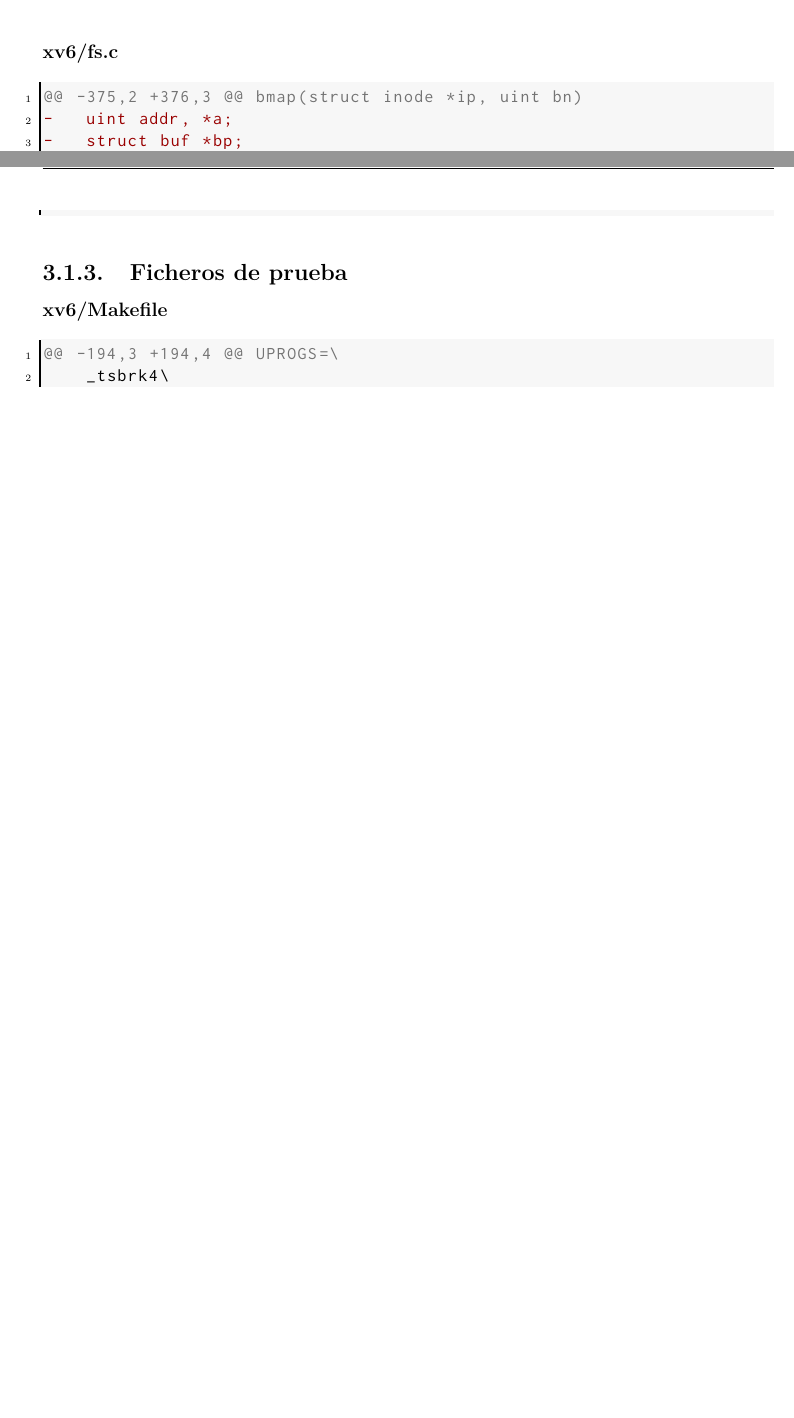
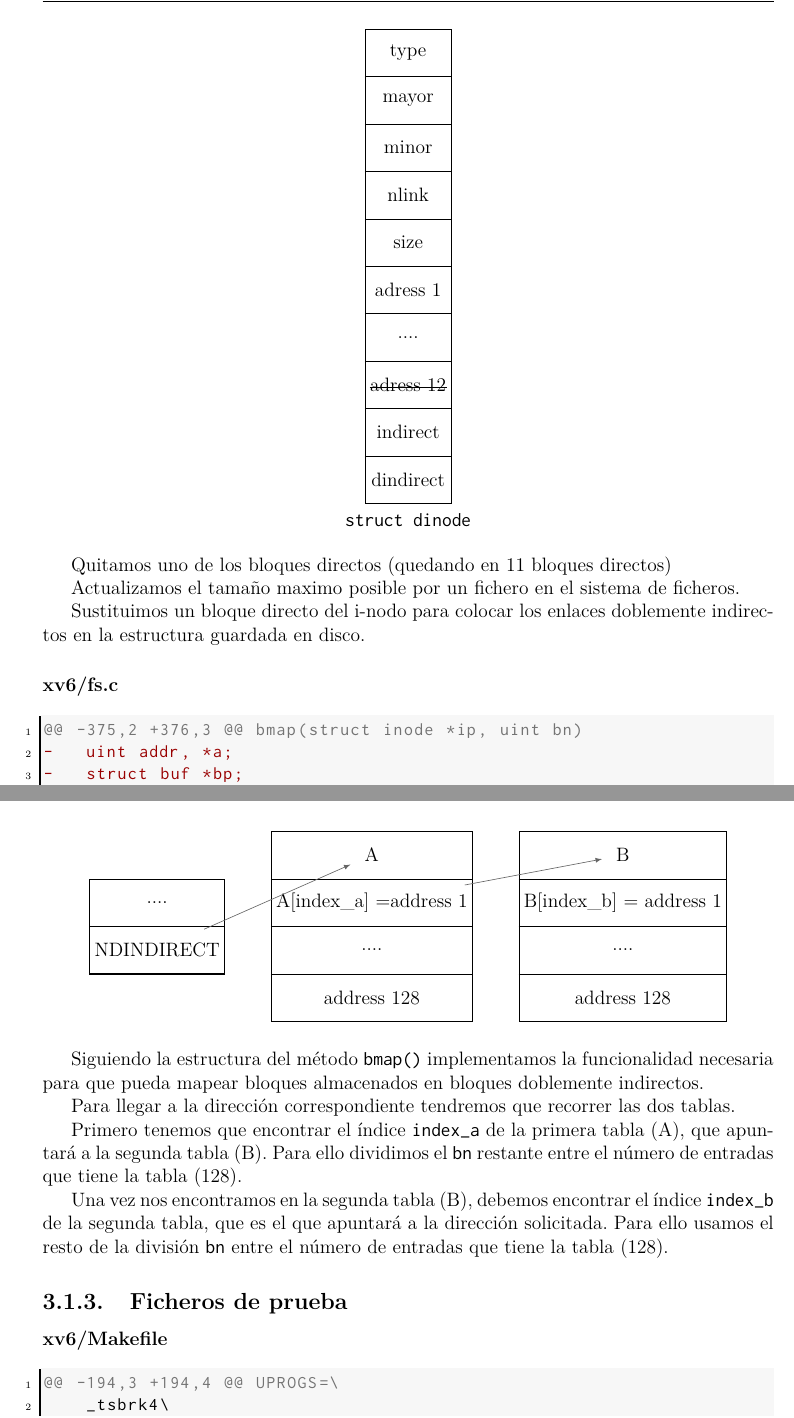
Before and after one commit to elenatablas/xv6, a LaTeX book (doc/Memoria/xv6.tex, which reads doc/Memoria/codigofuente/ficherosGrandes/ejercicios/ejer1.tex, doc/Memoria/essential/preambulo.tex): two parts of pages 29 and 30 of 32 before the commit and two parts of pages 30 and 31 of 34 after it, joined at a grey line, cut at the place of the change, the shorter picture padded with empty space. Compiled offline with pdfLaTeX.

Commit message:
doc: Ficheros grandes

```diff
--- a/doc/Memoria/codigofuente/ficherosGrandes/ejercicios/ejer1.tex
+++ b/doc/Memoria/codigofuente/ficherosGrandes/ejercicios/ejer1.tex
@@ -45,6 +51,38 @@
 +   uint addrs[NDIRECT+1+1]; // Data block addresses (Directos + BSI + BDI)
   };
 \end{listing}
+\begin{center}
+\begin{tikzpicture}
+    \matrix[my table] (A) { % First table (it is called A)
+       type\\
+       mayor\\
+       minor\\
+       nlink\\
+       size\\
+       adress 1\\
+       .... \\
+       \st{adress 12}\\
+       indirect \\
+       dindirect \\
+    };
+    \drawLineBelowRow{1}{A}
+    \drawLineBelowRow{2}{A}
+    \drawLineBelowRow{3}{A}
+    \drawLineBelowRow{4}{A}
+    \drawLineBelowRow{5}{A}
+    \drawLineBelowRow{6}{A}
+    \drawLineBelowRow{7}{A}
+    \drawLineBelowRow{8}{A}
+    \drawLineBelowRow{9}{A}
+\end{tikzpicture}
+\par \texttt{struct dinode}
+\end{center}
+\par Quitamos uno de los bloques directos (quedando en 11 bloques directos)
+\par Actualizamos el tamaño maximo posible por un fichero en el sistema
+de ficheros.
+
+\par Sustituimos un bloque directo del i-nodo para colocar los enlaces
+doblemente indirectos en la estructura guardada en disco.
 
 \subsubsection{xv6/fs.c}
 \begin{listing}
@@ -86,6 +124,53 @@
     panic("bmap: out of range");
  }
 \end{listing}
+\begin{center}
+	\begin{tikzpicture}
+        \matrix[my table] (D) {
+			.... \\
+            NDINDIRECT \\
+		};
+        \drawLineBelowRow{1}{D}
+		\drawLineBelowRow{2}{D}
+		\matrix[my table, right=of D] (A) {
+            A \\
+			A[index\_a] =address 1\\
+			.... \\
+			address 128\\
+		};
+		\drawLineBelowRow{1}{A}
+		\drawLineBelowRow{2}{A}
+        \drawLineBelowRow{3}{A}
+		\matrix[my table, right= of A] (B) {
+            B \\
+			B[index\_b] = address 1\\
+			.... \\
+			address 128\\
+		};
+		\drawLineBelowRow{1}{B}
+		\drawLineBelowRow{2}{B}
+        \drawLineBelowRow{3}{B}
+        \draw[my arrow] (D-2-1) -- (A-1-1);
+		\draw[my arrow] (A-2-1) -- (B-1-1);
+	\end{tikzpicture}
+
+\end{center}
+
+\par Siguiendo la estructura del método \texttt{bmap()} implementamos la
+funcionalidad necesaria para que pueda mapear bloques almacenados
+en bloques doblemente indirectos.
+
+\par Para llegar a la dirección correspondiente tendremos que recorrer las
+dos tablas.
+
+\par Primero tenemos que encontrar el índice \texttt{index\_a} de la primera tabla (A), que
+apuntará a la segunda tabla (B). Para ello dividimos el \texttt{bn}
+restante entre el número de entradas que tiene la tabla (128).
+
+\par Una vez nos encontramos en la segunda tabla (B), debemos encontrar el índice \texttt{index\_b}
+de la segunda tabla, que es el que apuntará a la dirección solicitada.
+Para ello usamos el resto de la división \texttt{bn} entre el número de entradas
+que tiene la tabla (128).
 
 
 \subsection{Ficheros de prueba}
--- a/doc/Memoria/essential/preambulo.tex
+++ b/doc/Memoria/essential/preambulo.tex
@@ -15,6 +15,7 @@
 
 \usepackage{times}
 \usepackage{ulem} % texto tachado
+\usepackage{soul}
 \usepackage{lipsum}
 \usepackage{comment}
 
```
Also changed, not shown: doc/Memoria/codigofuente/conclusiones.tex (deleted, +0 -10 lines), doc/Memoria/codigofuente/ficherosGrandes/ejercicios/ejer2.tex (+13 -0 lines), doc/Memoria/codigofuente/ficherosGrandes/ficherosGrandes.tex (+7 -0 lines), doc/Memoria/codigofuente/practica.tex (+0 -2 lines), doc/Memoria/images/inodos.png (added), doc/Memoria/codigofuente/ficherosGrandes/ejercicios/ejer1.tex (6 more changed lines), doc/Memoria/essential/preambulo.tex (22 more changed lines).
